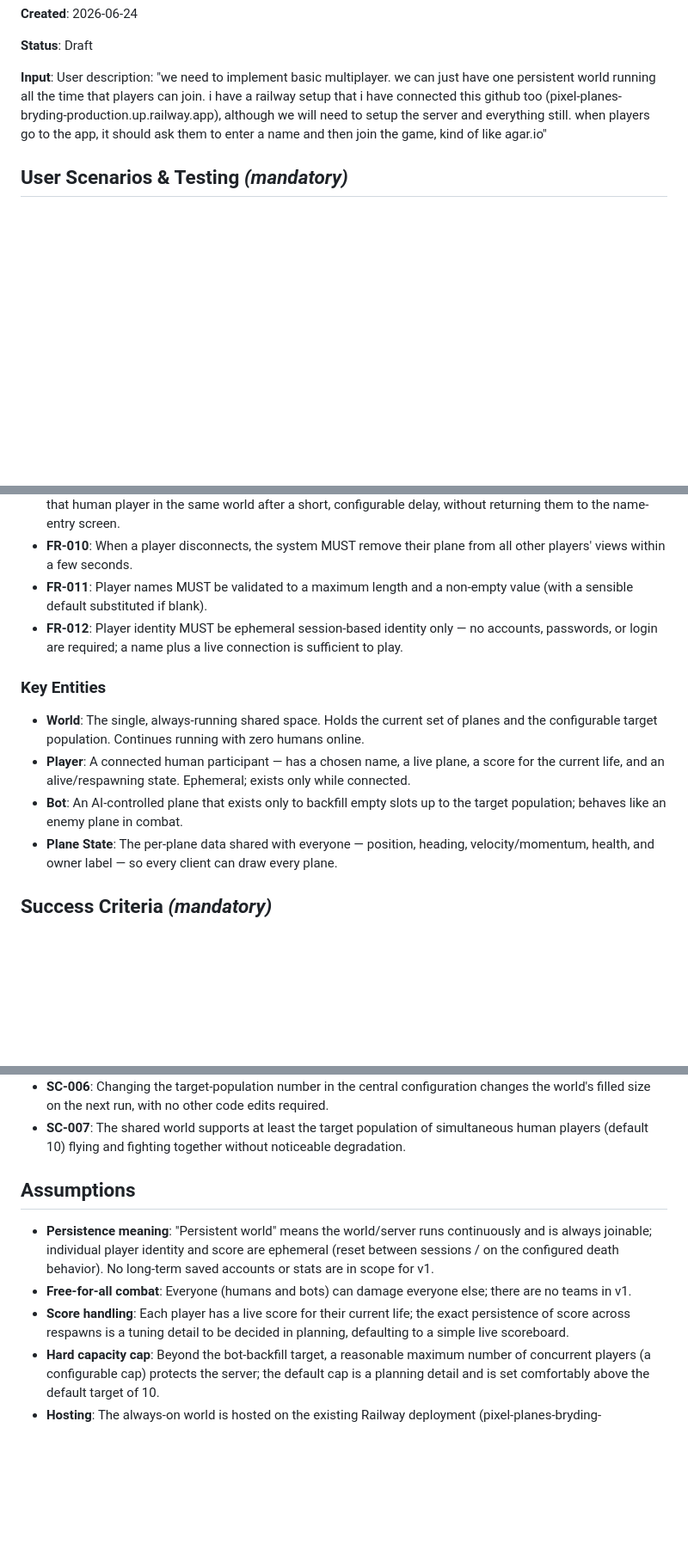
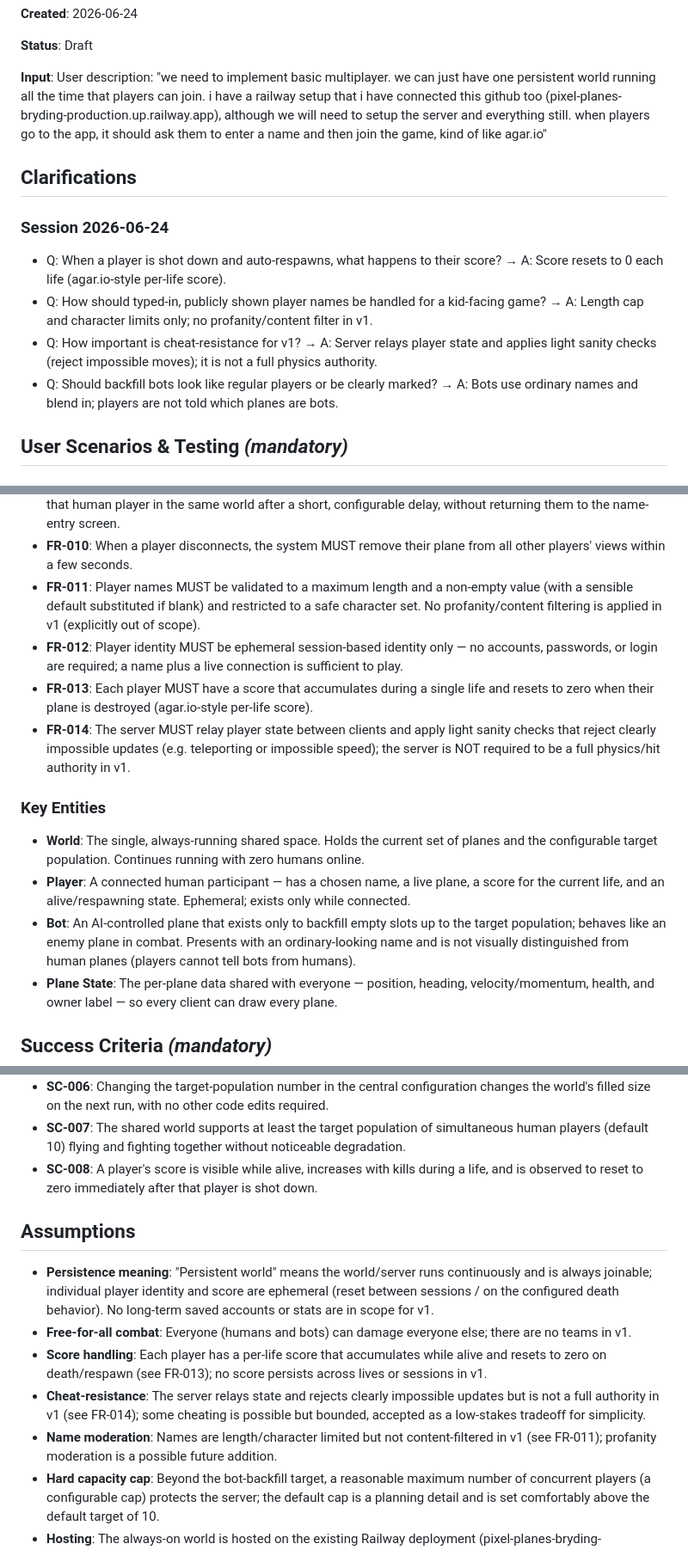
Before and after one commit to bryding/pixel-planes, a Markdown page: specs/002-multiplayer-world/spec.md, 3 parts joined by grey strips. Shown at 86% size. Drawn GitHub-style; blank space fills up the shorter version.

Commit message:
spec: clarify 002-multiplayer-world (score, names, anti-cheat, bots)
/speckit-clarify session 2026-06-24 (4 Qs): per-life score resetting on
death (FR-013), length-only name validation no content filter (FR-011),
server relay + light sanity checks not full authority (FR-014), bots blend
in as ordinary players. Added SC-008.

Co-Authored-By: Claude Opus 4.8 (1M context) <noreply@anthropic.com>

```diff
--- a/specs/002-multiplayer-world/spec.md
+++ b/specs/002-multiplayer-world/spec.md
@@ -7,6 +7,19 @@
 **Status**: Draft
 
 **Input**: User description: "we need to implement basic multiplayer. we can just have one persistent world running all the time that players can join. i have a railway setup that i have connected this github too (pixel-planes-bryding-production.up.railway.app), although we will need to setup the server and everything still. when players go to the app, it should ask them to enter a name and then join the game, kind of like agar.io"
+
+## Clarifications
+
+### Session 2026-06-24
+
+- Q: When a player is shot down and auto-respawns, what happens to their score? → A: Score resets
+  to 0 each life (agar.io-style per-life score).
+- Q: How should typed-in, publicly shown player names be handled for a kid-facing game? → A: Length
+  cap and character limits only; no profanity/content filter in v1.
+- Q: How important is cheat-resistance for v1? → A: Server relays player state and applies light
+  sanity checks (reject impossible moves); it is not a full physics authority.
+- Q: Should backfill bots look like regular players or be clearly marked? → A: Bots use ordinary
+  names and blend in; players are not told which planes are bots.
 
 ## User Scenarios & Testing *(mandatory)*
 
@@ -149,9 +163,15 @@ reappear flying in the same world a couple of seconds later with no menu interru
 - **FR-010**: When a player disconnects, the system MUST remove their plane from all other players'
   views within a few seconds.
 - **FR-011**: Player names MUST be validated to a maximum length and a non-empty value (with a
-  sensible default substituted if blank).
+  sensible default substituted if blank) and restricted to a safe character set. No
+  profanity/content filtering is applied in v1 (explicitly out of scope).
 - **FR-012**: Player identity MUST be ephemeral session-based identity only — no accounts,
   passwords, or login are required; a name plus a live connection is sufficient to play.
+- **FR-013**: Each player MUST have a score that accumulates during a single life and resets to
+  zero when their plane is destroyed (agar.io-style per-life score).
+- **FR-014**: The server MUST relay player state between clients and apply light sanity checks that
+  reject clearly impossible updates (e.g. teleporting or impossible speed); the server is NOT
+  required to be a full physics/hit authority in v1.
 
 ### Key Entities
 
@@ -160,7 +180,8 @@ reappear flying in the same world a couple of seconds later with no menu interru
 - **Player**: A connected human participant — has a chosen name, a live plane, a score for the
   current life, and an alive/respawning state. Ephemeral; exists only while connected.
 - **Bot**: An AI-controlled plane that exists only to backfill empty slots up to the target
-  population; behaves like an enemy plane in combat.
+  population; behaves like an enemy plane in combat. Presents with an ordinary-looking name and is
+  not visually distinguished from human planes (players cannot tell bots from humans).
 - **Plane State**: The per-plane data shared with everyone — position, heading, velocity/momentum,
   health, and owner label — so every client can draw every plane.
 
@@ -183,6 +204,8 @@ reappear flying in the same world a couple of seconds later with no menu interru
   world's filled size on the next run, with no other code edits required.
 - **SC-007**: The shared world supports at least the target population of simultaneous human
   players (default 10) flying and fighting together without noticeable degradation.
+- **SC-008**: A player's score is visible while alive, increases with kills during a life, and is
+  observed to reset to zero immediately after that player is shot down.
 
 ## Assumptions
 
@@ -191,9 +214,13 @@ reappear flying in the same world a couple of seconds later with no menu interru
   on the configured death behavior). No long-term saved accounts or stats are in scope for v1.
 - **Free-for-all combat**: Everyone (humans and bots) can damage everyone else; there are no teams
   in v1.
-- **Score handling**: Each player has a live score for their current life; the exact persistence of
-  score across respawns is a tuning detail to be decided in planning, defaulting to a simple live
-  scoreboard.
+- **Score handling**: Each player has a per-life score that accumulates while alive and resets to
+  zero on death/respawn (see FR-013); no score persists across lives or sessions in v1.
+- **Cheat-resistance**: The server relays state and rejects clearly impossible updates but is not a
+  full authority in v1 (see FR-014); some cheating is possible but bounded, accepted as a low-stakes
+  tradeoff for simplicity.
+- **Name moderation**: Names are length/character limited but not content-filtered in v1 (see
+  FR-011); profanity moderation is a possible future addition.
 - **Hard capacity cap**: Beyond the bot-backfill target, a reasonable maximum number of concurrent
   players (a configurable cap) protects the server; the default cap is a planning detail and is set
   comfortably above the default target of 10.
```
Also changed, not shown: other parts of specs/002-multiplayer-world/spec.md (+2 -1 lines).
